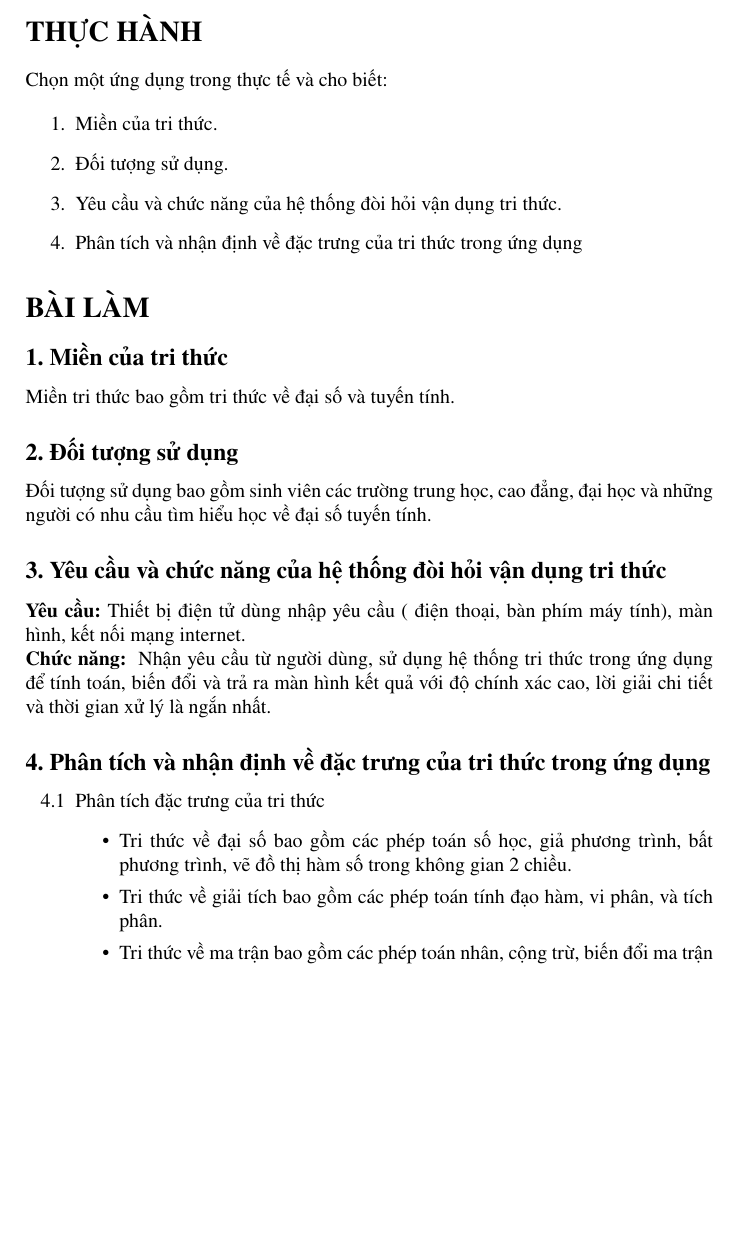
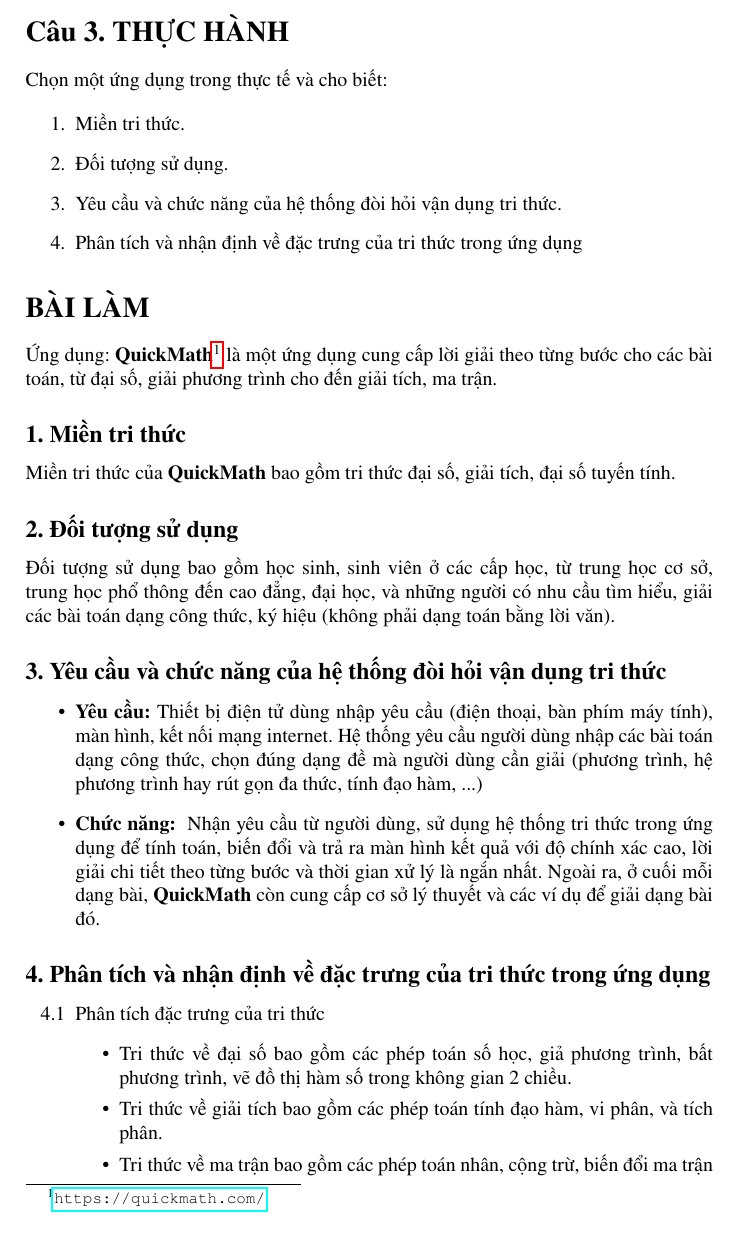
Before and after one commit to master-k30-hcmus/knowledge-representation, a LaTeX problem sheet (exercise-1/review/Cau03/Cau03.tex): part of the page before the commit and part of page 1 of 2 after it, cut so that both start at the same text, the shorter picture padded with empty space. Compiled offline with pdfLaTeX.

Commit message:
Edit cau3

```diff
--- a/exercise-1/review/Cau03/Cau03.tex
+++ b/exercise-1/review/Cau03/Cau03.tex
@@ -3,15 +3,16 @@
 \usepackage{scrextend}
 \usepackage{graphicx}
 \usepackage{times}
-
+\usepackage{hyperref}
+\usepackage{enumitem}
 
 \begin{document}
 
-\section*{THỰC HÀNH}
+\section*{Câu 3. THỰC HÀNH}
 Chọn một ứng dụng trong thực tế và cho biết:
 
 \begin{enumerate}
-	\item Miền của tri thức.
+	\item Miền tri thức.
 	\item Đối tượng sử dụng.
 	\item Yêu cầu và chức năng của hệ thống đòi hỏi vận dụng tri thức.
 	\item Phân tích và nhận định về đặc trưng của tri thức trong ứng dụng
@@ -19,16 +20,22 @@
 
 
 \section*{BÀI LÀM}
+Ứng dụng: \textbf{QuickMath}\footnote{\url{https://quickmath.com/}} là một ứng dụng cung cấp lời giải theo từng bước cho các bài toán, từ đại số, giải phương trình cho đến giải tích, ma trận.
 
-\subsection* {1. Miền của tri thức}
-Miền tri thức bao gồm tri thức về đại số và tuyến tính.
+
+
+\subsection* {1. Miền tri thức}
+Miền tri thức của \textbf{QuickMath} bao gồm tri thức đại số, giải tích, đại số tuyến tính.
 
 \subsection*{2. Đối tượng sử dụng}
-Đối tượng sử dụng bao gồm sinh viên các trường trung học, cao đẳng, đại học và những người có nhu cầu tìm hiểu học về đại số tuyến tính.
+Đối tượng sử dụng bao gồm học sinh, sinh viên ở các cấp học, từ trung học cơ sở, trung~học phổ thông đến cao đẳng, đại học, và những người có nhu cầu tìm hiểu, giải các bài toán dạng công thức, ký hiệu (không phải dạng toán bằng lời văn).
 
 \subsection*{3. Yêu cầu và chức năng của hệ thống đòi hỏi vận dụng tri thức}
-\textbf{Yêu cầu: }Thiết bị điện tử dùng nhập yêu cầu ( điện thoại, bàn phím máy tính), màn hình, kết nối mạng internet.\\
-\textbf{Chức năng: } Nhận yêu cầu từ người dùng, sử dụng hệ thống tri thức trong ứng dụng để tính toán, biến đổi và trả ra màn hình kết quả với độ chính xác cao, lời giải chi tiết và thời gian xử lý là ngắn nhất.
+\begin{itemize}
+	\item \textbf{Yêu cầu: }Thiết bị điện tử dùng nhập yêu cầu (điện thoại, bàn phím máy tính), màn hình, kết nối mạng internet. Hệ thống yêu cầu người dùng nhập các bài toán dạng công thức, chọn đúng dạng đề mà người dùng cần giải (phương trình, hệ phương trình hay rút gọn đa thức, tính đạo hàm, ...)
+	\item \textbf{Chức năng: } Nhận yêu cầu từ người dùng, sử dụng hệ thống tri thức trong ứng dụng để tính toán, biến đổi và trả ra màn hình kết quả với độ chính xác cao, lời giải chi tiết theo từng bước và thời gian xử lý là ngắn nhất. Ngoài ra, ở cuối mỗi dạng bài, \textbf{QuickMath} còn cung cấp cơ sở lý thuyết và các ví dụ để giải dạng bài đó.
+\end{itemize}
+
 
  \subsection*{4. Phân tích và nhận định về đặc trưng của tri thức trong ứng dụng}
 
```
Also changed, not shown: exercise-1/review/Cau03/Cau03.pdf.
